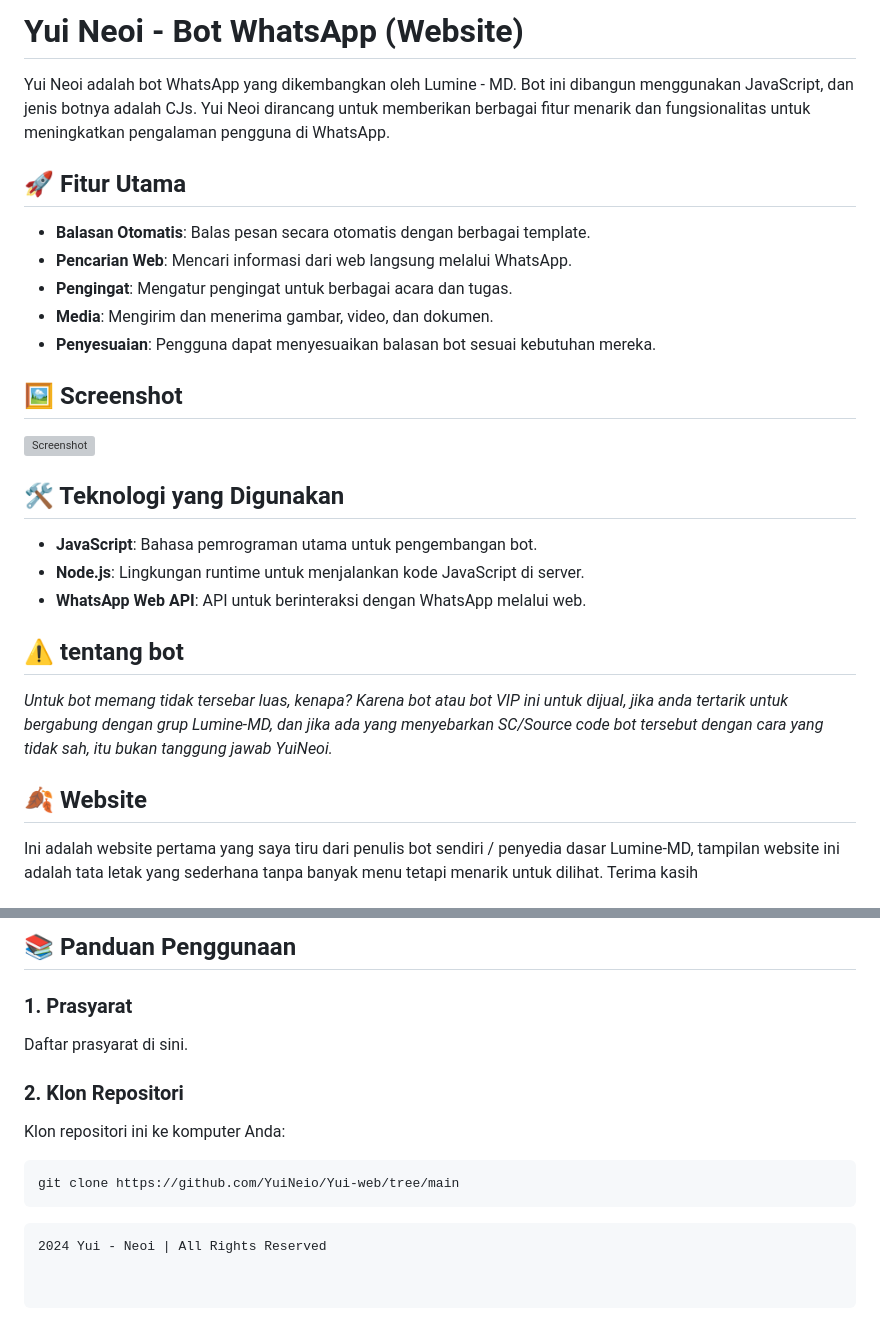
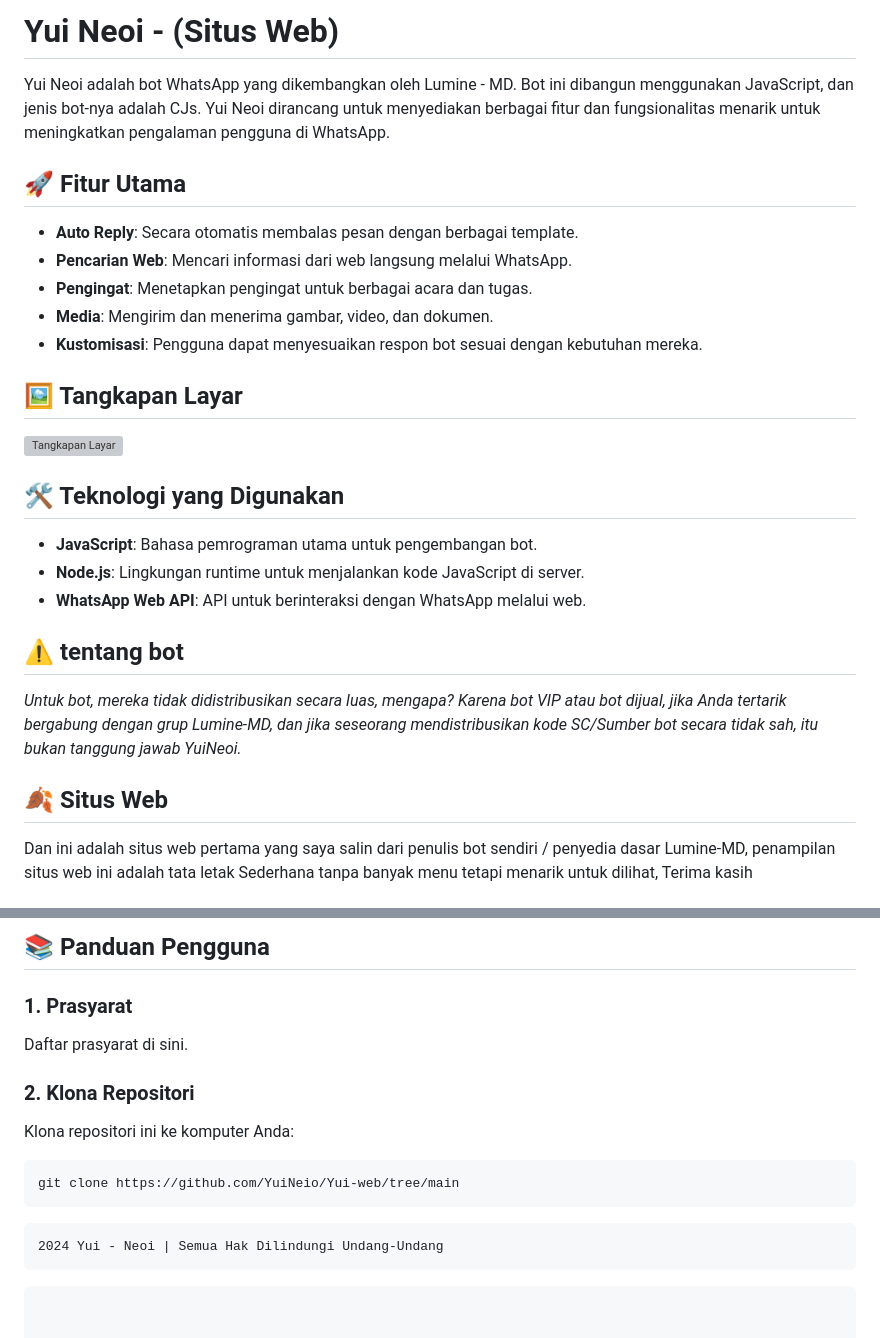
Before and after one commit to YuiNeio/yuineoi, a Markdown page: README_ID.md, 2 parts joined by grey strips. Rendered like a GitHub page; grey boxes are pictures that could not be loaded.

````diff
--- a/README_ID.md
+++ b/README_ID.md
@@ -1,16 +1,16 @@
-# Yui Neoi - Bot WhatsApp (Website)
+# Yui Neoi - (Situs Web)
 
-Yui Neoi adalah bot WhatsApp yang dikembangkan oleh Lumine - MD. Bot ini dibangun menggunakan JavaScript, dan jenis botnya adalah CJs. Yui Neoi dirancang untuk memberikan berbagai fitur menarik dan fungsionalitas untuk meningkatkan pengalaman pengguna di WhatsApp.
+Yui Neoi adalah bot WhatsApp yang dikembangkan oleh Lumine - MD. Bot ini dibangun menggunakan JavaScript, dan jenis bot-nya adalah CJs. Yui Neoi dirancang untuk menyediakan berbagai fitur dan fungsionalitas menarik untuk meningkatkan pengalaman pengguna di WhatsApp.
 
 ## 🚀 Fitur Utama
-- **Balasan Otomatis**: Balas pesan secara otomatis dengan berbagai template.
+- **Auto Reply**: Secara otomatis membalas pesan dengan berbagai template.
 - **Pencarian Web**: Mencari informasi dari web langsung melalui WhatsApp.
-- **Pengingat**: Mengatur pengingat untuk berbagai acara dan tugas.
+- **Pengingat**: Menetapkan pengingat untuk berbagai acara dan tugas.
 - **Media**: Mengirim dan menerima gambar, video, dan dokumen.
-- **Penyesuaian**: Pengguna dapat menyesuaikan balasan bot sesuai kebutuhan mereka.
+- **Kustomisasi**: Pengguna dapat menyesuaikan respon bot sesuai dengan kebutuhan mereka.
 
-## 🖼️ Screenshot
-![Screenshot](https://telegra.ph/file/c2b40bedb5c58953e3cc2.jpg)
+## 🖼️ Tangkapan Layar
+![Tangkapan Layar](https://telegra.ph/file/c2b40bedb5c58953e3cc2.jpg)
 
 ## 🛠️ Teknologi yang Digunakan
 - **JavaScript**: Bahasa pemrograman utama untuk pengembangan bot.
@@ -18,8 +18,8 @@ Yui Neoi adalah bot WhatsApp yang dikembangkan oleh Lumine - MD. Bot ini dibangu
 - **WhatsApp Web API**: API untuk berinteraksi dengan WhatsApp melalui web.
 
 ## ⚠️ tentang bot
-_Untuk bot memang tidak tersebar luas, kenapa? Karena bot atau bot VIP ini untuk dijual, jika anda tertarik untuk bergabung dengan grup Lumine-MD, dan jika ada yang menyebarkan SC/Source code bot tersebut dengan cara yang tidak sah, itu bukan tanggung jawab YuiNeoi._
+_Untuk bot, mereka tidak didistribusikan secara luas, mengapa? Karena bot VIP atau bot dijual, jika Anda tertarik bergabung dengan grup Lumine-MD, dan jika seseorang mendistribusikan kode SC/Sumber bot secara tidak sah, itu bukan tanggung jawab YuiNeoi._
 
-## 🍂 Website
-Ini adalah website pertama yang saya tiru dari penulis bot sendiri / penyedia dasar Lumine-MD, tampilan website ini adalah tata letak yang sederhana tanpa banyak menu tetapi menarik untuk dilihat. Terima kasih
+## 🍂 Situs Web
+Dan ini adalah situs web pertama yang saya salin dari penulis bot sendiri / penyedia dasar Lumine-MD, penampilan situs web ini adalah tata letak Sederhana tanpa banyak menu tetapi menarik untuk dilihat, Terima kasih
 
@@ -85,13 +96,15 @@ PERANGKAT LUNAK.
 
-## 📚 Panduan Penggunaan
+## 📚 Panduan Pengguna
 
 ### 1. Prasyarat
 Daftar prasyarat di sini.
 
-### 2. Klon Repositori
-Klon repositori ini ke komputer Anda:
+### 2. Klona Repositori
+Klona repositori ini ke komputer Anda:
 ```bash
 git clone https://github.com/YuiNeio/Yui-web/tree/main
 ```
 ```
-2024 Yui - Neoi | All Rights Reserved
+2024 Yui - Neoi | Semua Hak Dilindungi Undang-Undang
+```
+```
````
Also changed, not shown: other parts of README_ID.md (+36 -25 lines).
